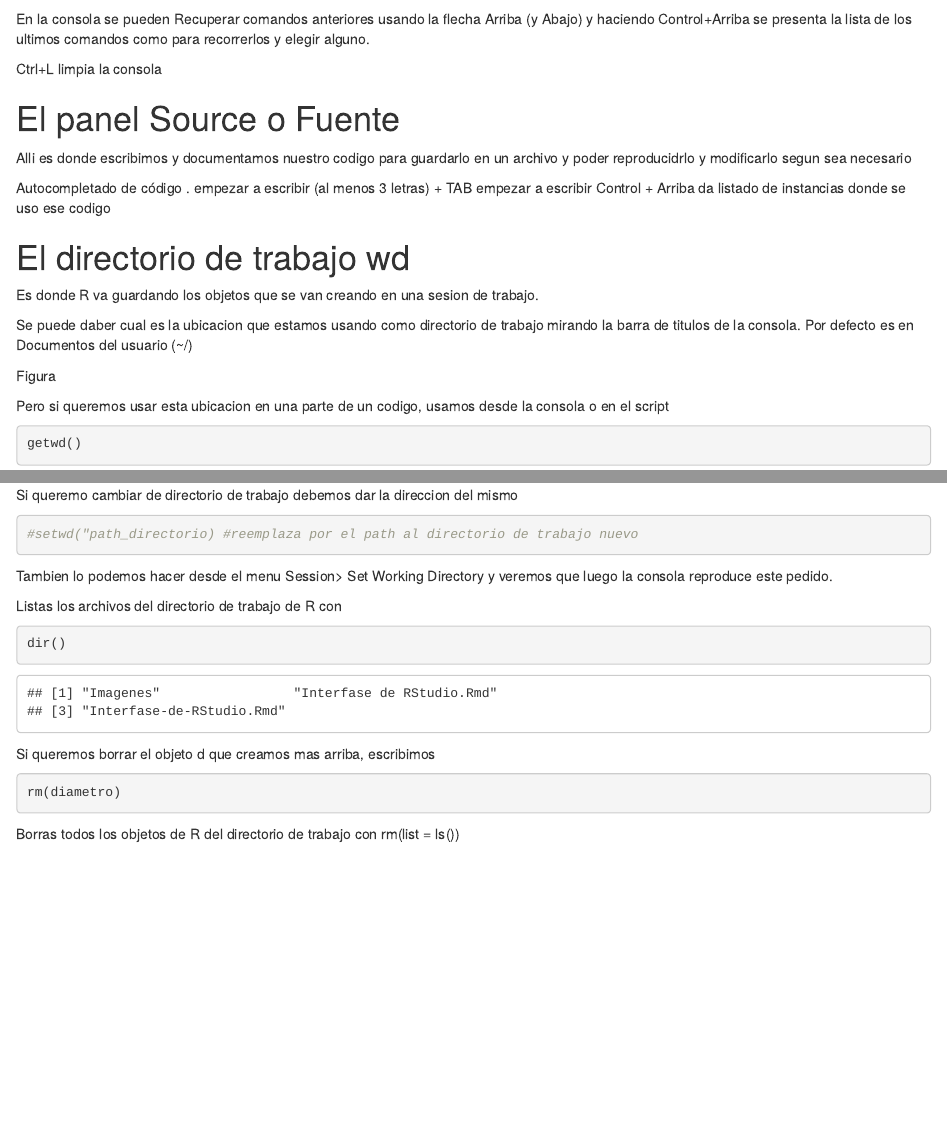
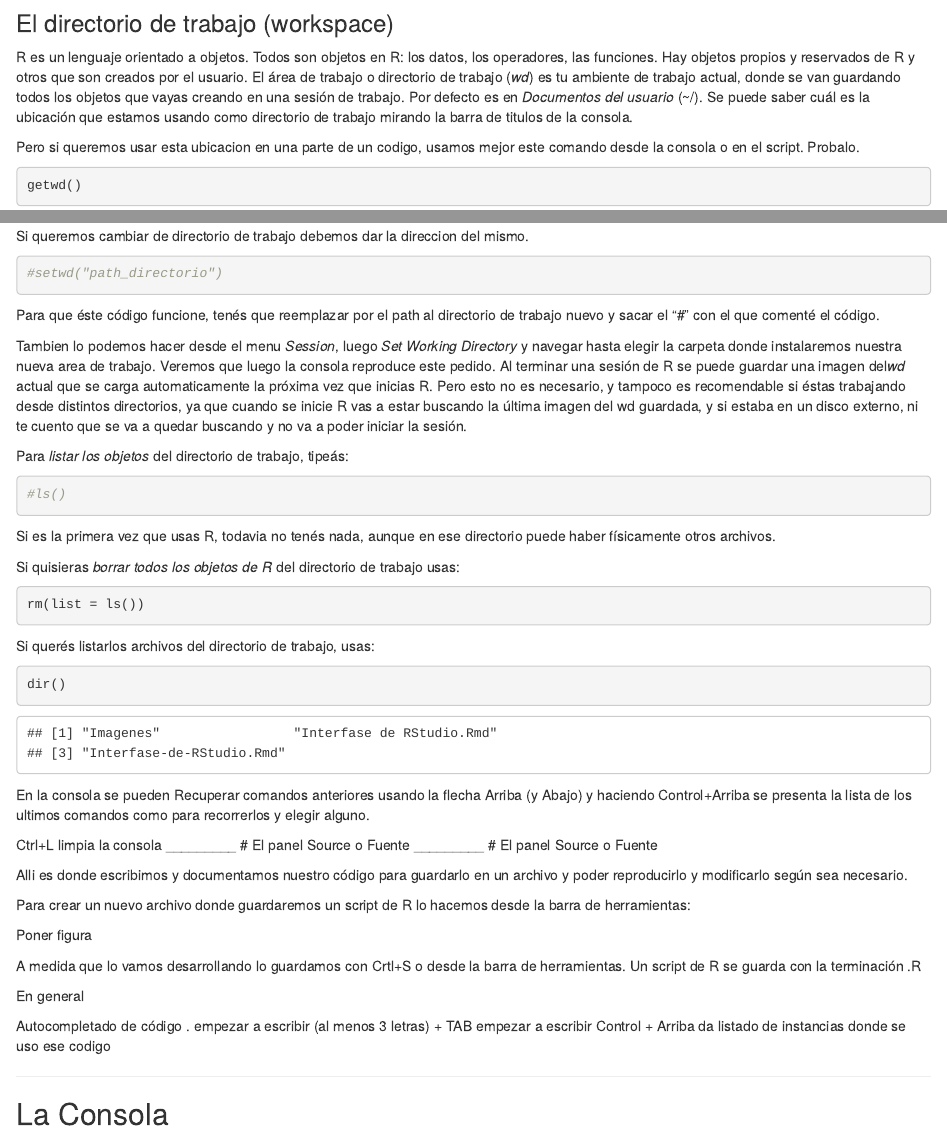
Before and after one commit to pmnatural/R-cero, an R Markdown document (Interfase_R/Interfase de RStudio.Rmd): the page in a window 1100 px wide, from 840 px down before the commit and from 420 px down after it, and a second part further down, joined at a grey line. Rendered offline with R 4.5, knitr and Pandoc, with nearby package versions.

Commit message:
Insertando chunks para ejercicios

````diff
--- a/Interfase_R/Interfase de RStudio.Rmd
+++ b/Interfase_R/Interfase de RStudio.Rmd
@@ -24,67 +22,60 @@ para guardar valores en variables y luego usar estas variables en algun calculo,
+### El directorio de trabajo (workspace)
+
+R es un lenguaje orientado a objetos. Todos son objetos en R: los datos, los operadores, las funciones. Hay objetos propios y reservados de R y otros que son creados por el usuario. El área de trabajo o directorio de trabajo (*wd*) es tu ambiente de trabajo actual, donde se van guardando todos los objetos que vayas creando en una sesión de trabajo. Por defecto es en *Documentos del usuario* (~/).  Se puede saber cuál es la ubicación que estamos usando como directorio de trabajo  mirando la barra de titulos de la consola.
+
+Pero si queremos usar esta ubicacion en una parte de un codigo, usamos mejor este comando desde la consola o en el script. Probalo.
 ```{r}
-radio<-22
-pi*radio
+getwd()
+```
 
-diametro<-44
-diametro
+Si queremos cambiar de directorio de trabajo debemos dar la direccion del mismo.
+```{r}
+#setwd("path_directorio")
 ```
-para listar los objetos del directorio de trabajo,
+Para que éste código funcione, tenés que reemplazar por el path al directorio de trabajo nuevo y sacar el "#" con el que comenté el código.
+
+Tambien lo podemos hacer desde el menu *Session*, luego *Set Working Directory* y navegar hasta elegir la carpeta donde instalaremos nuestra nueva area de trabajo. Veremos que luego la consola reproduce este pedido. Al terminar una sesión de R se puede guardar una imagen del*wd* actual que se carga automaticamente la próxima vez que inicias R. Pero esto no es necesario, y tampoco es recomendable si éstas trabajando desde distintos directorios, ya que cuando se inicie R vas a estar buscando la última imagen del wd guardada, y si estaba en un disco externo, ni te cuento que se va a quedar buscando y no va a poder iniciar la sesión.
+
+
+Para *listar los objetos* del directorio de trabajo, tipeás:
 ```{r}
 #ls()
 ```
-etc.
+Si es la primera vez que usas R, todavia no tenés nada, aunque en ese directorio puede haber físicamente otros archivos.
 
-La Barra de Titulo de la Consola muestra el directorio de trabajo actual, puede interrumpir el trabajo de R y minimiza o maximiza la Consola en relación al panel Fuente (Source)
+Si quisieras *borrar todos los objetos de R* del directorio de trabajo usas:
+```{r}
+rm(list = ls())
+```
+
+Si querés listarlos archivos del directorio de trabajo, usas:
+```{r}
+dir()
+```
 
 En la consola se pueden Recuperar comandos anteriores usando la flecha Arriba (y Abajo) y haciendo Control+Arriba se presenta la lista de los ultimos comandos como para recorrerlos y elegir alguno.
 
 Ctrl+L limpia la consola
-
+_________
+# El panel Source o Fuente
+_________
 # El panel Source o Fuente
 
-Alli es donde escribimos y documentamos nuestro codigo para guardarlo en un archivo y poder reproducidrlo y modificarlo segun sea necesario
+Alli es donde escribimos y documentamos nuestro código para guardarlo en un archivo y poder reproducirlo y modificarlo según sea necesario.
+
+Para crear un nuevo archivo donde guardaremos un script de R lo hacemos desde la barra de herramientas:
+
+Poner figura
+
+A medida que lo vamos desarrollando lo guardamos con Crtl+S o desde la barra de herramientas. Un script de R se guarda con la terminación .R
+
+En general
+
 
 Autocompletado de código .
 empezar a escribir (al menos 3 letras) + TAB
 empezar a escribir Control + Arriba  da listado de instancias donde se uso ese codigo
 
 
-
-# El directorio de trabajo  wd
-
-Es donde R va guardando los objetos que se van creando en una sesion de trabajo.
-
-Se puede daber cual es la ubicacion que estamos usando como directorio de trabajo  mirando la barra de titulos de la consola. Por defecto es en Documentos del usuario (~/)
-
-Figura
-
-Pero si queremos usar esta ubicacion en una parte de un codigo, usamos desde la consola o en el script
-```{r}
-getwd()
-```
-
-
-Si queremo cambiar de directorio de trabajo debemos dar la direccion del mismo
-
-
-```{r}
-#setwd("path_directorio) #reemplaza por el path al directorio de trabajo nuevo
-```
-
-Tambien lo podemos hacer desde el menu Session> Set Working Directory y veremos que luego la consola reproduce este pedido.
-
-
-Listas los archivos del directorio de trabajo de R con
-```{r}
-dir()
-```
-
-Si queremos borrar el objeto d que creamos mas arriba, escribimos
-```{r}
-rm(diametro)
-```
-
-
-
-Borras todos los objetos de R del directorio de trabajo con
-rm(list = ls())
+_________
+## La Consola
````
Also changed, not shown: Sintaxis_R/ElementosSintaxisR.Rmd (+10 -0 lines), Interfase_R/Interfase de RStudio.Rmd (22 more changed lines).
